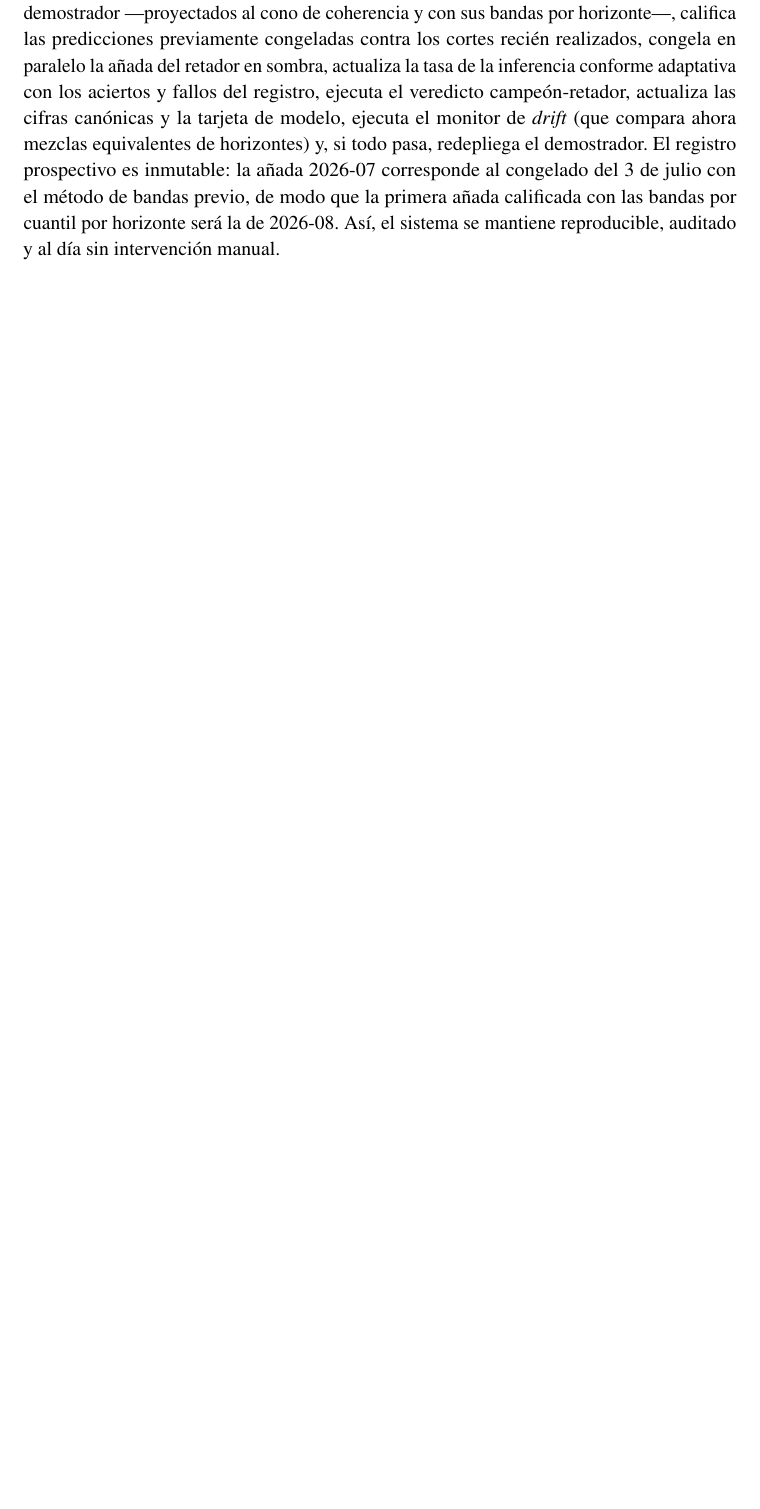
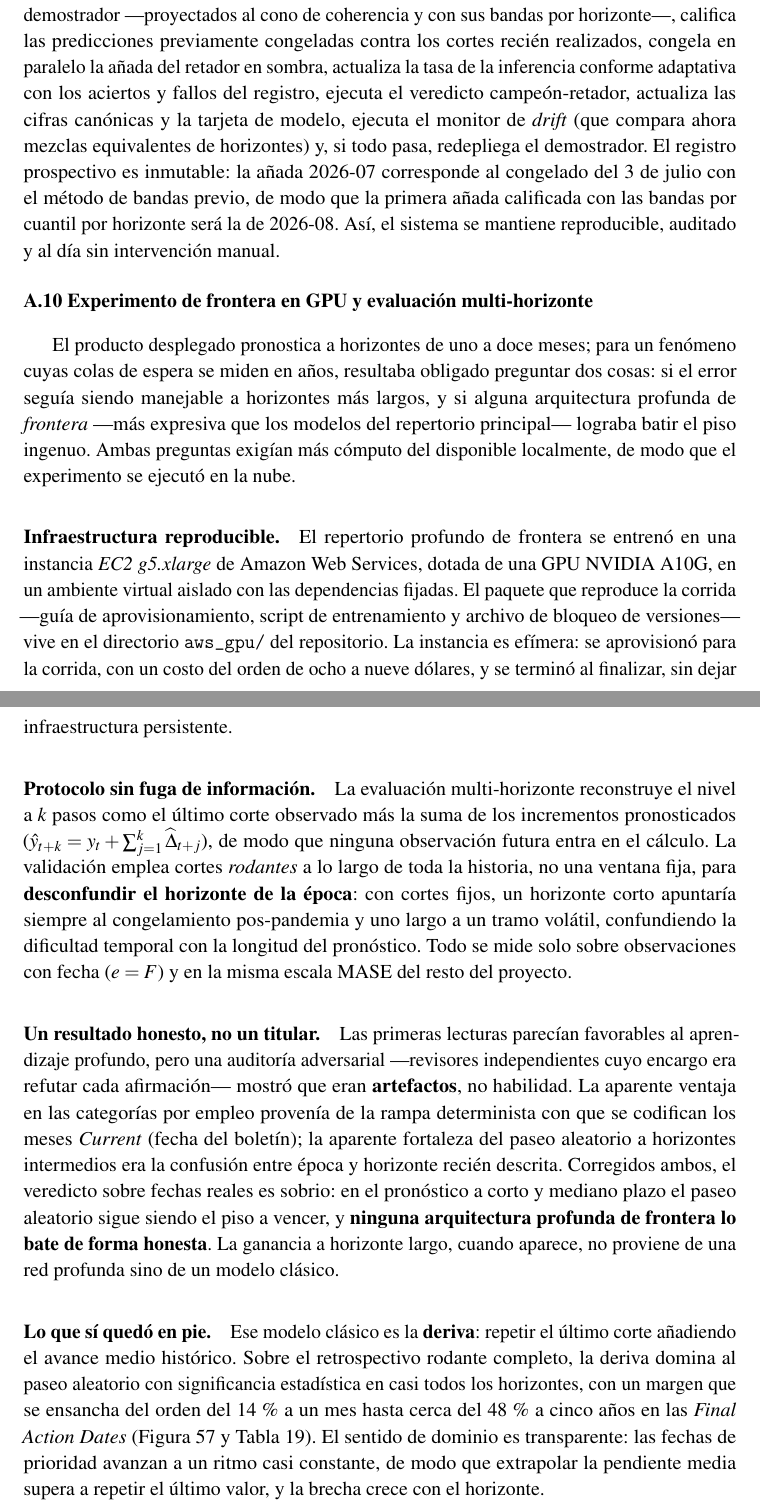
Before and after one commit to UACJ-MIAAD/VisaPredictAI_LaTeX, a LaTeX thesis (reports/latex/ProyectoI_VisaPredictAI.tex): part of page 92 of 93 before the commit and two parts of pages 92 and 93 of 96 after it, the two joined at a grey line, cut so that both start at the same text, the shorter picture padded with empty space. Compiled offline with pdfLaTeX.

Commit message:
docs(latex): document GPU frontier experiment as Appendix A.10 (multi-horizon eval)
- new A.10: EC2 A10G cloud infra + leakage-free rolling protocol + honest verdict
  (deep frontier does not beat the naive floor; drift wins long-horizon rolling but
  is regime-dependent -> tracked non-promotable challenger in the champion gate)
- new figure make_horizon_figure.py -> Figures/horizon_mase_curves.pdf (MASE vs
  horizon, drift vs naive-1, canonical palette, derived from horizon_facts.json)
- table \input{horizon_champion.tex} (rolling backtest, self-labeled non-canonical)
- reconcile the "GPU is future work" limitation to reflect the completed experiment
- Makefile: horizon-figure target

No canonical numbers change; rolling figures are labeled distinct from the fixed hold-out.

```diff
--- a/reports/latex/ProyectoI_VisaPredictAI.tex
+++ b/reports/latex/ProyectoI_VisaPredictAI.tex
@@ -3210,3 +3211,48 @@ bandas previo, de modo que la primera a\~nada calificada con las bandas por cuan
 horizonte ser\'a la de 2026-08. As\'i, el sistema se
 mantiene reproducible, auditado y al d\'ia sin intervenci\'on manual.
 
+\section{A.10 Experimento de frontera en GPU y evaluación multi-horizonte}
+
+El producto desplegado pronostica a horizontes de uno a doce meses; para un fenómeno cuyas
+colas de espera se miden en años, resultaba obligado preguntar dos cosas: si el error seguía
+siendo manejable a horizontes más largos, y si alguna arquitectura profunda de \textit{frontera}
+—más expresiva que los modelos del repertorio principal— lograba batir el piso ingenuo. Ambas
+preguntas exigían más cómputo del disponible localmente, de modo que el experimento se ejecutó
+en la nube.
+
+\paragraph{Infraestructura reproducible.} El repertorio profundo de frontera se entrenó en una
+instancia \textit{EC2 g5.xlarge} de Amazon Web Services, dotada de una GPU NVIDIA A10G, en un
+ambiente virtual aislado con las dependencias fijadas. El paquete que reproduce la corrida
+—guía de aprovisionamiento, script de entrenamiento y archivo de bloqueo de versiones— vive en
+el directorio \texttt{aws\_gpu/} del repositorio. La instancia es efímera: se aprovisionó para
+la corrida, con un costo del orden de ocho a nueve dólares, y se terminó al finalizar, sin dejar
+infraestructura persistente.
+
+\paragraph{Protocolo sin fuga de información.} La evaluación multi-horizonte reconstruye el nivel
+a $k$ pasos como el último corte observado más la suma de los incrementos pronosticados
+($\hat{y}_{t+k}=y_t+\sum_{j=1}^{k}\widehat{\Delta}_{t+j}$), de modo que ninguna observación futura
+entra en el cálculo. La validación emplea cortes \textit{rodantes} a lo largo de toda la historia,
+no una ventana fija, para \textbf{desconfundir el horizonte de la época}: con cortes fijos, un
+horizonte corto apuntaría siempre al congelamiento pos-pandemia y uno largo a un tramo volátil,
+confundiendo la dificultad temporal con la longitud del pronóstico. Todo se mide solo sobre
+observaciones con fecha ($e=F$) y en la misma escala MASE del resto del proyecto.
+
+\paragraph{Un resultado honesto, no un titular.} Las primeras lecturas parecían favorables al
+aprendizaje profundo, pero una auditoría adversarial —revisores independientes cuyo encargo era
+refutar cada afirmación— mostró que eran \textbf{artefactos}, no habilidad. La aparente ventaja
+en las categorías por empleo provenía de la rampa determinista con que se codifican los meses
+\textit{Current} (fecha del boletín); la aparente fortaleza del paseo aleatorio a horizontes
+intermedios era la confusión entre época y horizonte recién descrita. Corregidos ambos, el
+veredicto sobre fechas reales es sobrio: en el pronóstico a corto y mediano plazo el paseo
+aleatorio sigue siendo el piso a vencer, y \textbf{ninguna arquitectura profunda de frontera lo
+bate de forma honesta}. La ganancia a horizonte largo, cuando aparece, no proviene de una red
+profunda sino de un modelo clásico.
+
+\paragraph{Lo que sí quedó en pie.} Ese modelo clásico es la \textbf{deriva}: repetir el último
+corte añadiendo el avance medio histórico. Sobre el retrospectivo rodante completo, la deriva
+domina al paseo aleatorio con significancia estadística en casi todos los horizontes, con un
+margen que se ensancha del orden del $14$\,\% a un mes hasta cerca del $48$\,\% a cinco años en
+las \textit{Final Action Dates} (Figura~\ref{fig:horizonte} y Tabla~\ref{tab:horizonte}). El
+sentido de dominio es transparente: las fechas de prioridad avanzan a un ritmo casi constante, de
+modo que extrapolar la pendiente media supera a repetir el último valor, y la brecha crece con el
+horizonte.
@@ -3212,0 +3264 @@ mantiene reproducible, auditado y al d\'ia sin intervenci\'on manual.
+pronóstico (uno a sesenta meses), sobre el retrospectivo rodante de toda la historia y solo sobre
@@ -3212,0 +3269,2 @@ mantiene reproducible, auditado y al d\'ia sin intervenci\'on manual.
+\label{fig:horizonte}
+\end{figure}
```
Also changed, not shown: reports/latex/Figures/horizon_mase_curves.pdf (added), reports/latex/ProyectoI_VisaPredictAI.tex (38 more changed lines).
